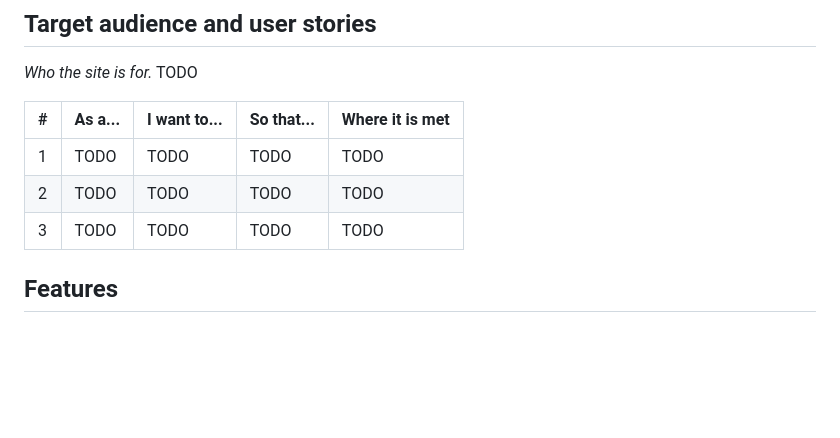
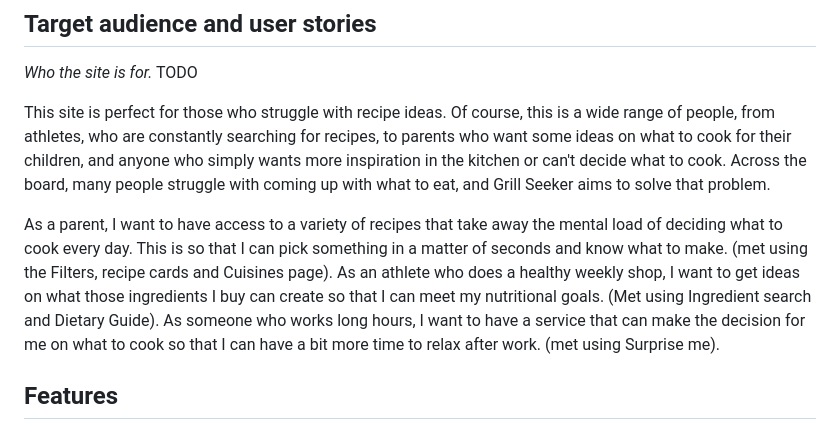
Before and after one commit to s-azzouz/grill-seeker, a Markdown page: readme.md, the part around the change. GitHub-like rendering; blank space fills up the shorter version.

Commit message:
added target audience and user stories

```diff
--- a/readme.md
+++ b/readme.md
@@ -37,11 +37,11 @@ With the ever-constant busy lives that we all live, between work, childcare, soc
 
 *Who the site is for.* TODO
 
-| # | As a... | I want to... | So that... | Where it is met |
-|---|---------|--------------|------------|-----------------|
-| 1 | TODO | TODO | TODO | TODO |
-| 2 | TODO | TODO | TODO | TODO |
-| 3 | TODO | TODO | TODO | TODO |
+This site is perfect for those who struggle with recipe ideas. Of course, this is a wide range of people, from athletes, who are constantly searching for recipes, to parents who want some ideas on what to cook for their children, and anyone who simply wants more inspiration in the kitchen or can't decide what to cook. Across the board, many people struggle with coming up with what to eat, and Grill Seeker aims to solve that problem.
+
+As a parent, I want to have access to a variety of recipes that take away the mental load of deciding what to cook every day. This is so that I can pick something in a matter of seconds and know what to make. (met using the Filters, recipe cards and Cuisines page).
+As an athlete who does a healthy weekly shop, I want to get ideas on what those ingredients I buy can create so that I can meet my nutritional goals. (Met using Ingredient search and Dietary Guide).
+As someone who works long hours, I want to have a service that can make the decision for me on what to cook so that I can have a bit more time to relax after work. (met using Surprise me).
 
 ## Features
 
```
